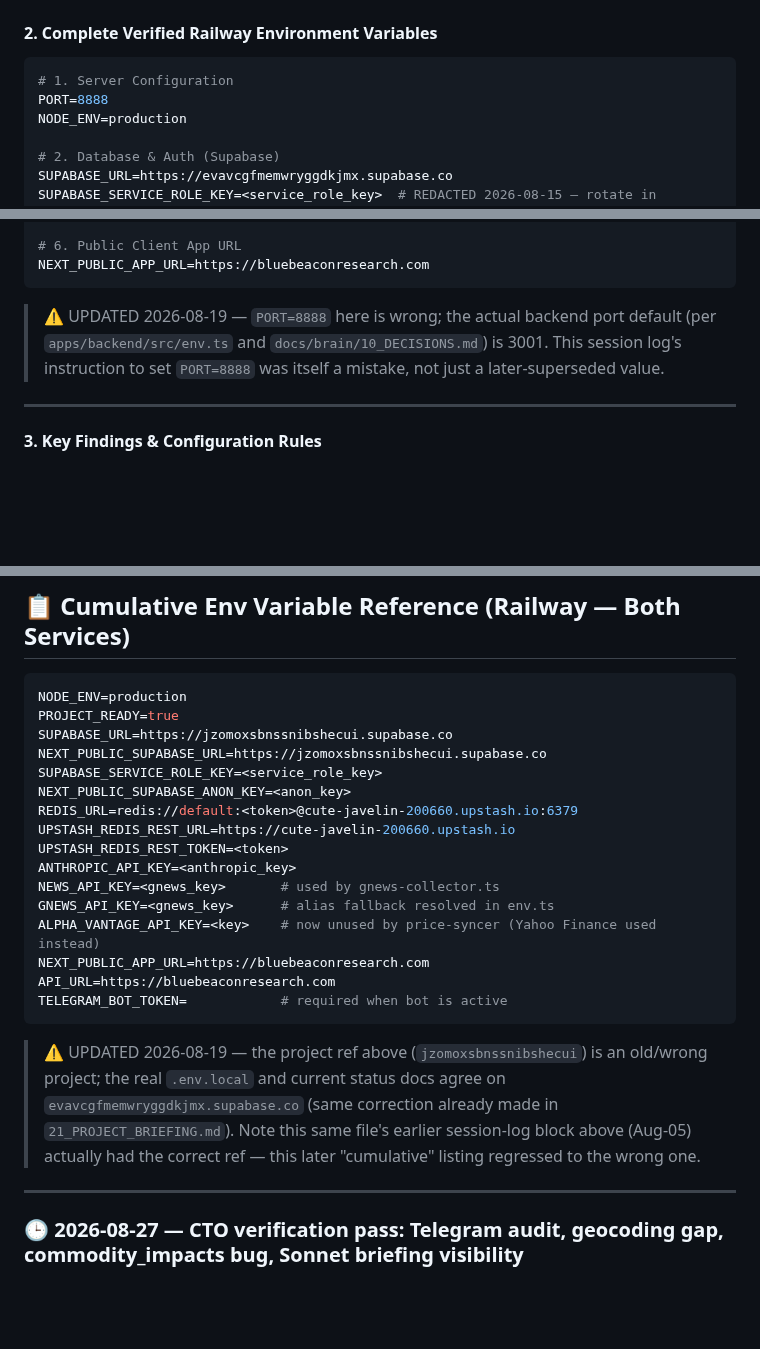
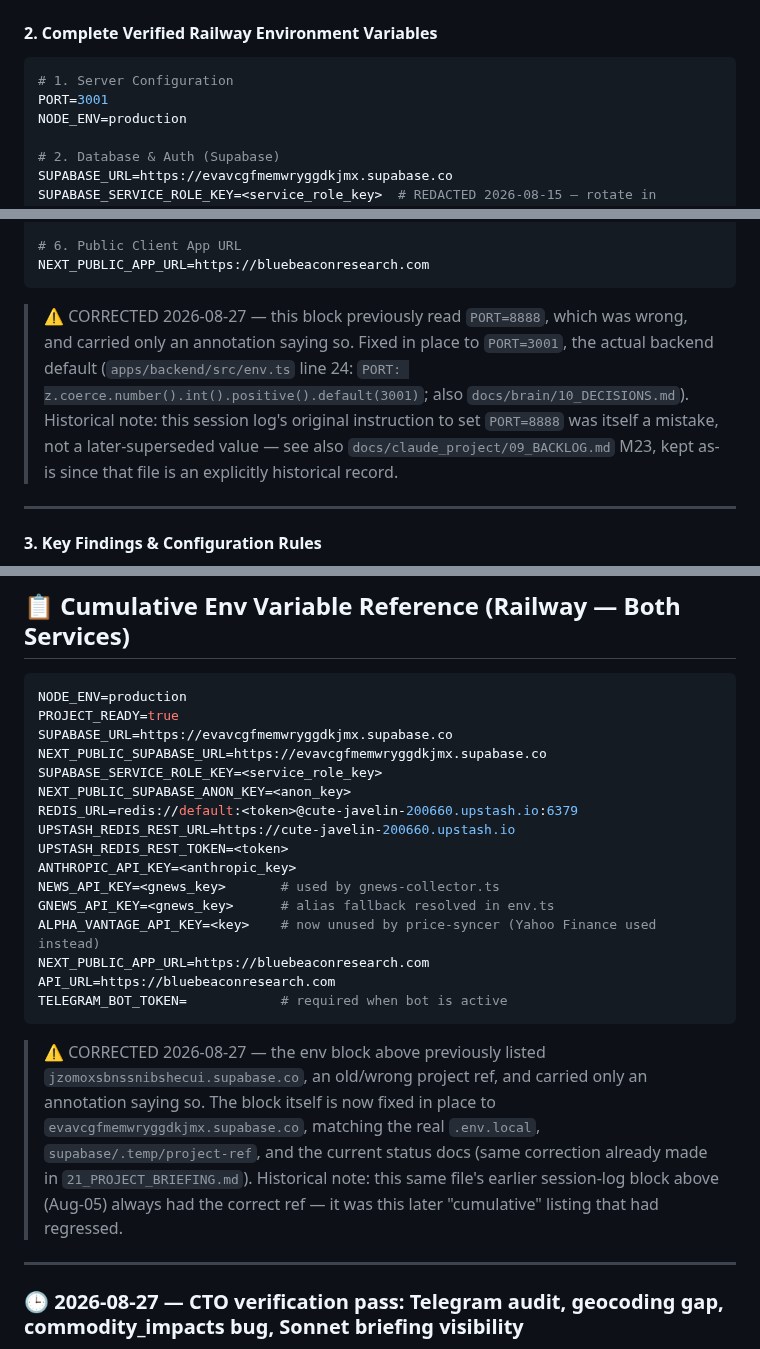
Before and after one commit to kashifnehal/bluebeaconresearch, a Markdown page: docs/claude_project/22_IMPLEMENTATION_LOG.md, 3 parts joined by grey strips. Rendered like a GitHub page; blank space fills up the shorter version.

Commit message:
docs: fix stale Supabase project ref and backend port in-place, not by annotation
Part 7 of the CTO reliability pass. Both items were the same "flagged but
never actually fixed" pattern: the wrong literal value stayed in the env
block with a note underneath saying it was wrong.

- 22_IMPLEMENTATION_LOG.md "Cumulative Env Variable Reference" listed
  SUPABASE_URL/NEXT_PUBLIC_SUPABASE_URL as jzomoxsbnssnibshecui, an
  old/wrong project. Corrected in place to evavcgfmemwryggdkjmx, which
  matches .env.local, supabase/.temp/project-ref, and the status docs.
- 22_IMPLEMENTATION_LOG.md "Verified Railway Environment Variables"
  listed PORT=8888. Corrected in place to 3001, the real default in
  apps/backend/src/env.ts:24.
- 05_API.md gave the development base URL as http://localhost:8888 with
  no correction note at all — the genuine unflagged port outlier.

Both annotations rewritten to record the correction as history rather
than assert a value that is no longer present.

docs/brain/CLAUDE_CONTEXT.md keeps its stale ref: that file is an
explicitly archived doc whose offending lines already carry inline
"# WRONG" markers. 09_BACKLOG.md M23 likewise kept as historical record.

Co-Authored-By: Claude Sonnet 5 <noreply@anthropic.com>

````diff
--- a/docs/claude_project/22_IMPLEMENTATION_LOG.md
+++ b/docs/claude_project/22_IMPLEMENTATION_LOG.md
@@ -141,7 +141,7 @@ Audited all Railway environment variables required by `apps/backend/src/env.ts`,
 
 ```env
 # 1. Server Configuration
-PORT=8888
+PORT=3001
 NODE_ENV=production
 
 # 2. Database & Auth (Supabase)
@@ -164,7 +164,7 @@ REDIS_URL=rediss://default:<upstash_token>@cute-javelin-200660.upstash.io:6379
 NEXT_PUBLIC_APP_URL=https://bluebeaconresearch.com
 ```
 
-> ⚠️ UPDATED 2026-08-19 — `PORT=8888` here is wrong; the actual backend port default (per `apps/backend/src/env.ts` and `docs/brain/10_DECISIONS.md`) is 3001. This session log's instruction to set `PORT=8888` was itself a mistake, not just a later-superseded value.
+> ⚠️ CORRECTED 2026-08-27 — this block previously read `PORT=8888`, which was wrong, and carried only an annotation saying so. Fixed in place to `PORT=3001`, the actual backend default (`apps/backend/src/env.ts` line 24: `PORT: z.coerce.number().int().positive().default(3001)`; also `docs/brain/10_DECISIONS.md`). Historical note: this session log's original instruction to set `PORT=8888` was itself a mistake, not a later-superseded value — see also `docs/claude_project/09_BACKLOG.md` M23, kept as-is since that file is an explicitly historical record.
 
 ---
 
@@ -271,8 +271,8 @@ Audited all 20 steps of the Google OAuth workflow across Google Cloud Console, S
 ```env
 NODE_ENV=production
 PROJECT_READY=true
-SUPABASE_URL=https://jzomoxsbnssnibshecui.supabase.co
-NEXT_PUBLIC_SUPABASE_URL=https://jzomoxsbnssnibshecui.supabase.co
+SUPABASE_URL=https://evavcgfmemwryggdkjmx.supabase.co
+NEXT_PUBLIC_SUPABASE_URL=https://evavcgfmemwryggdkjmx.supabase.co
 SUPABASE_SERVICE_ROLE_KEY=<service_role_key>
 NEXT_PUBLIC_SUPABASE_ANON_KEY=<anon_key>
 REDIS_URL=redis://default:<token>@cute-javelin-200660.upstash.io:6379
@@ -287,7 +287,7 @@ API_URL=https://bluebeaconresearch.com
 TELEGRAM_BOT_TOKEN=            # required when bot is active
 ```
 
-> ⚠️ UPDATED 2026-08-19 — the project ref above (`jzomoxsbnssnibshecui`) is an old/wrong project; the real `.env.local` and current status docs agree on `evavcgfmemwryggdkjmx.supabase.co` (same correction already made in `21_PROJECT_BRIEFING.md`). Note this same file's earlier session-log block above (Aug-05) actually had the correct ref — this later "cumulative" listing regressed to the wrong one.
+> ⚠️ CORRECTED 2026-08-27 — the env block above previously listed `jzomoxsbnssnibshecui.supabase.co`, an old/wrong project ref, and carried only an annotation saying so. The block itself is now fixed in place to `evavcgfmemwryggdkjmx.supabase.co`, matching the real `.env.local`, `supabase/.temp/project-ref`, and the current status docs (same correction already made in `21_PROJECT_BRIEFING.md`). Historical note: this same file's earlier session-log block above (Aug-05) always had the correct ref — it was this later "cumulative" listing that had regressed.
 
 ---
 
````
Also changed, not shown: docs/claude_project/05_API.md (+1 -1 lines).
